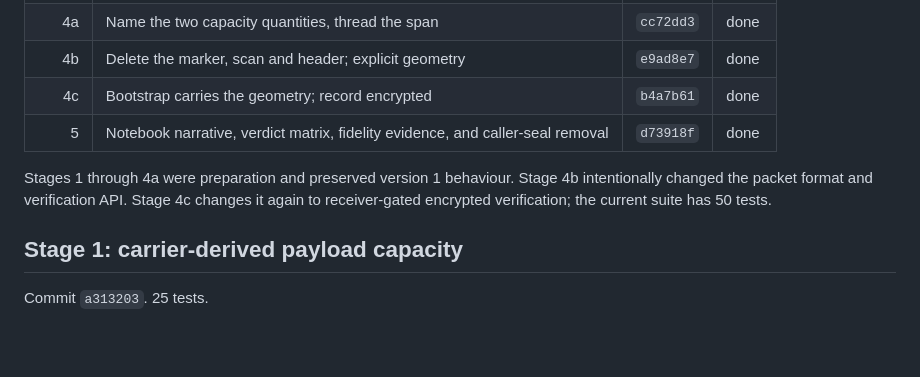
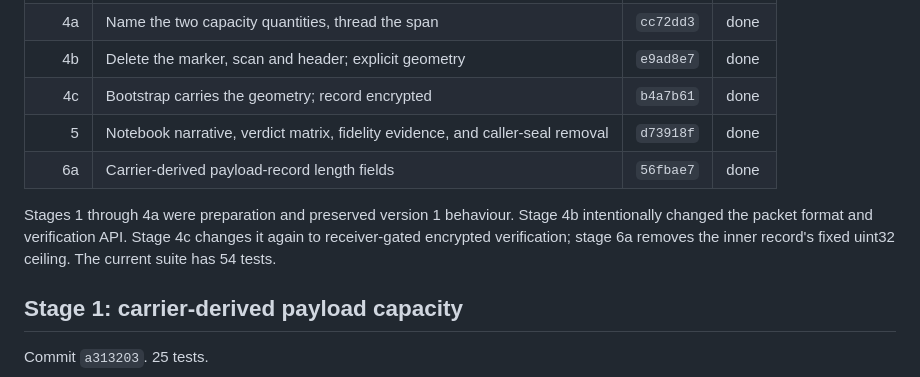
Before and after one commit to alvinto27/INF2005-ACW1, a Markdown page: AGENT_docs/PROTOCOL-V2-STAGE-RECORD.md, the part around one of its changes. Drawn GitHub-style; blank space fills up the shorter version.

```diff
--- a/AGENT_docs/PROTOCOL-V2-STAGE-RECORD.md
+++ b/AGENT_docs/PROTOCOL-V2-STAGE-RECORD.md
@@ -21,8 +23,9 @@ For stage 4b, the owner clarified the working method: the worker makes all file
 | 4b | Delete the marker, scan and header; explicit geometry | `e9ad8e7` | done |
 | 4c | Bootstrap carries the geometry; record encrypted | `b4a7b61` | done |
 | 5 | Notebook narrative, verdict matrix, fidelity evidence, and caller-seal removal | `d73918f` | done |
+| 6a | Carrier-derived payload-record length fields | `56fbae7` | done |
 
-Stages 1 through 4a were preparation and preserved version 1 behaviour. Stage 4b intentionally changed the packet format and verification API. Stage 4c changes it again to receiver-gated encrypted verification; the current suite has 50 tests.
+Stages 1 through 4a were preparation and preserved version 1 behaviour. Stage 4b intentionally changed the packet format and verification API. Stage 4c changes it again to receiver-gated encrypted verification; stage 6a removes the inner record's fixed uint32 ceiling. The current suite has 54 tests.
 
 ## Stage 1: carrier-derived payload capacity
 
```
Also changed, not shown: other parts of AGENT_docs/PROTOCOL-V2-STAGE-RECORD.md (+19 -0 lines).
